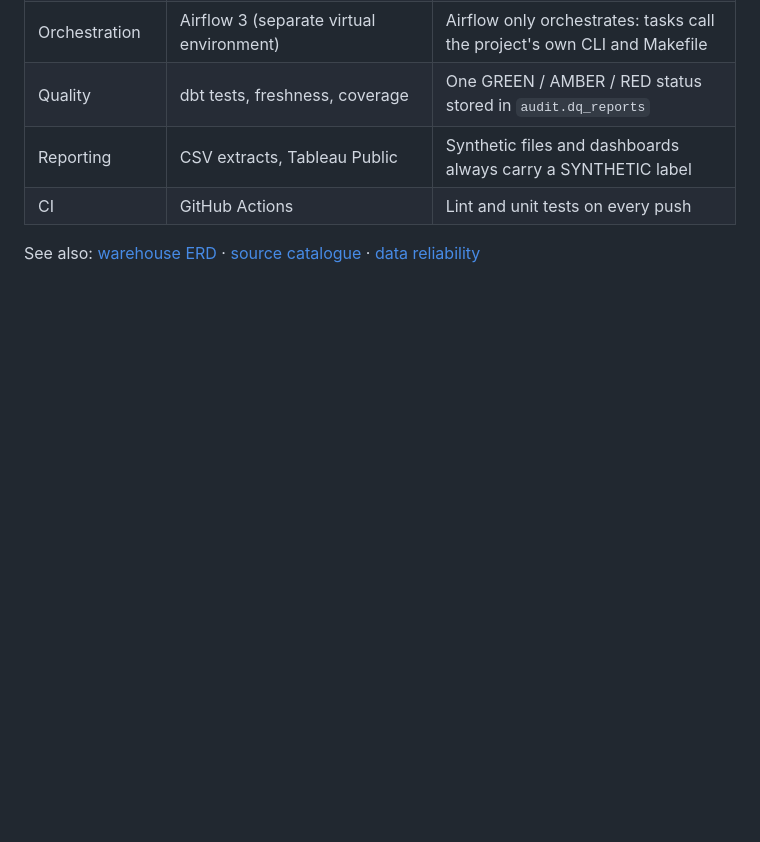
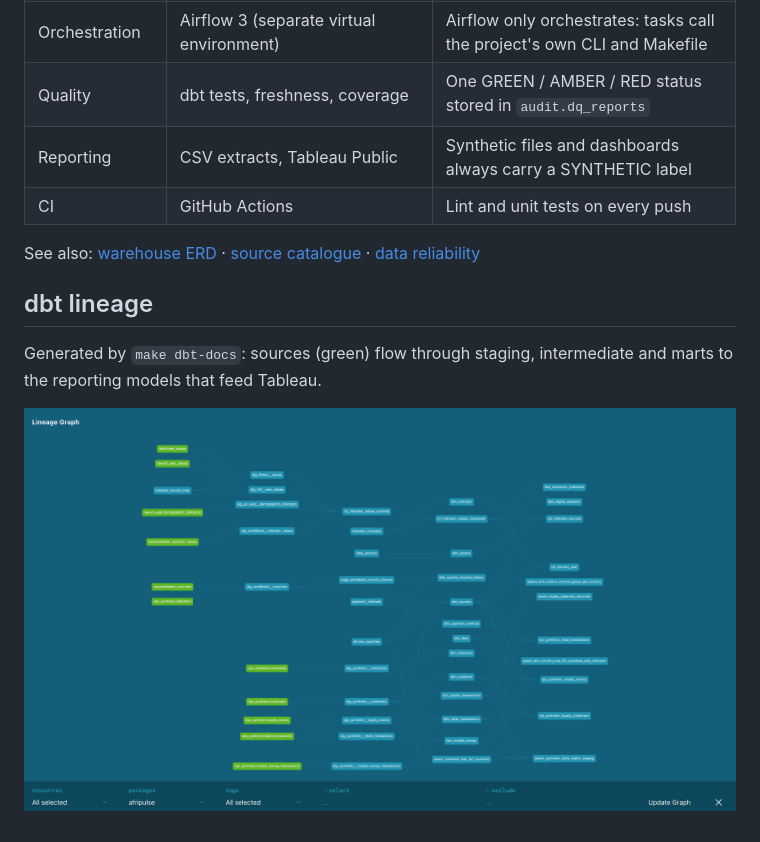
Before and after one commit to maolyd/afripulse, a Markdown page: docs/architecture/system_overview.md, the part around the change. Rendered like a GitHub page; pictures changed too: docs/architecture/dbt_lineage.png (added); blank space fills up the shorter version.

Commit message:
Add dbt lineage graph to architecture overview

```diff
--- a/docs/architecture/system_overview.md
+++ b/docs/architecture/system_overview.md
@@ -71,3 +71,10 @@ flowchart LR
 
 See also: [warehouse ERD](warehouse_erd.md) · [source catalogue](../source_catalogue.md) ·
 [data reliability](../data_reliability.md)
+
+## dbt lineage
+
+Generated by `make dbt-docs`: sources (green) flow through staging, intermediate and marts
+to the reporting models that feed Tableau.
+
+![dbt lineage graph](dbt_lineage.png)
```
